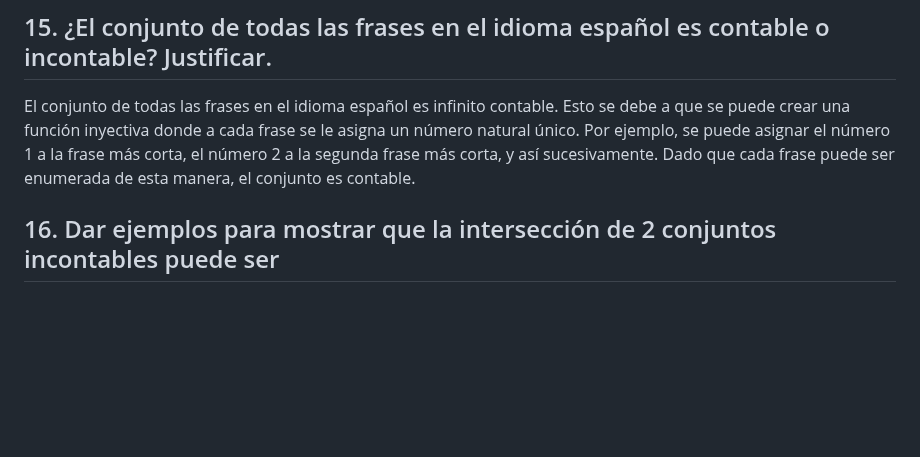
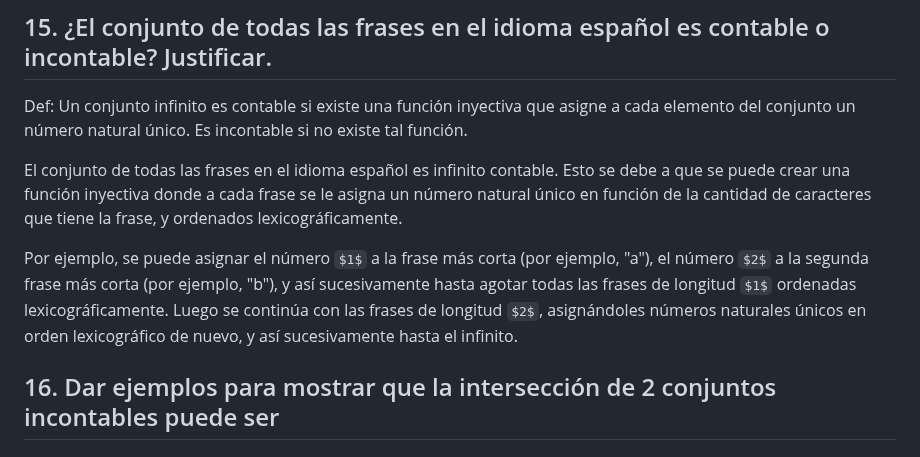
Before and after one commit to JuanCruzCB/Computabilidad-y-Complejidad, a Markdown page: Práctica/1/1. Introducción.md, the part around one of its changes. Drawn GitHub-style; some formulas as TeX source; blank space fills up the shorter version.

```diff
--- a/Práctica/1/1. Introducción.md
+++ b/Práctica/1/1. Introducción.md
@@ -383,6 +393,10 @@ Esto se puede lograr con la función identidad: $Id(n) = n$, donde $n \in \mathb
 ## 15. ¿El conjunto de todas las frases en el idioma español es contable o incontable? Justificar.
 
-El conjunto de todas las frases en el idioma español es infinito contable. Esto se debe a que se puede crear una función inyectiva donde a cada frase se le asigna un número natural único. Por ejemplo, se puede asignar el número 1 a la frase más corta, el número 2 a la segunda frase más corta, y así sucesivamente. Dado que cada frase puede ser enumerada de esta manera, el conjunto es contable.
+Def: Un conjunto infinito es contable si existe una función inyectiva que asigne a cada elemento del conjunto un número natural único. Es incontable si no existe tal función.
+
+El conjunto de todas las frases en el idioma español es infinito contable. Esto se debe a que se puede crear una función inyectiva donde a cada frase se le asigna un número natural único en función de la cantidad de caracteres que tiene la frase, y ordenados lexicográficamente.
+
+Por ejemplo, se puede asignar el número $1$ a la frase más corta (por ejemplo, "a"), el número $2$ a la segunda frase más corta (por ejemplo, "b"), y así sucesivamente hasta agotar todas las frases de longitud $1$ ordenadas lexicográficamente. Luego se continúa con las frases de longitud $2$, asignándoles números naturales únicos en orden lexicográfico de nuevo, y así sucesivamente hasta el infinito.
 
 ## 16. Dar ejemplos para mostrar que la intersección de 2 conjuntos incontables puede ser
 
```
Also changed, not shown: other parts of Práctica/1/1. Introducción.md (+29 -19 lines).
